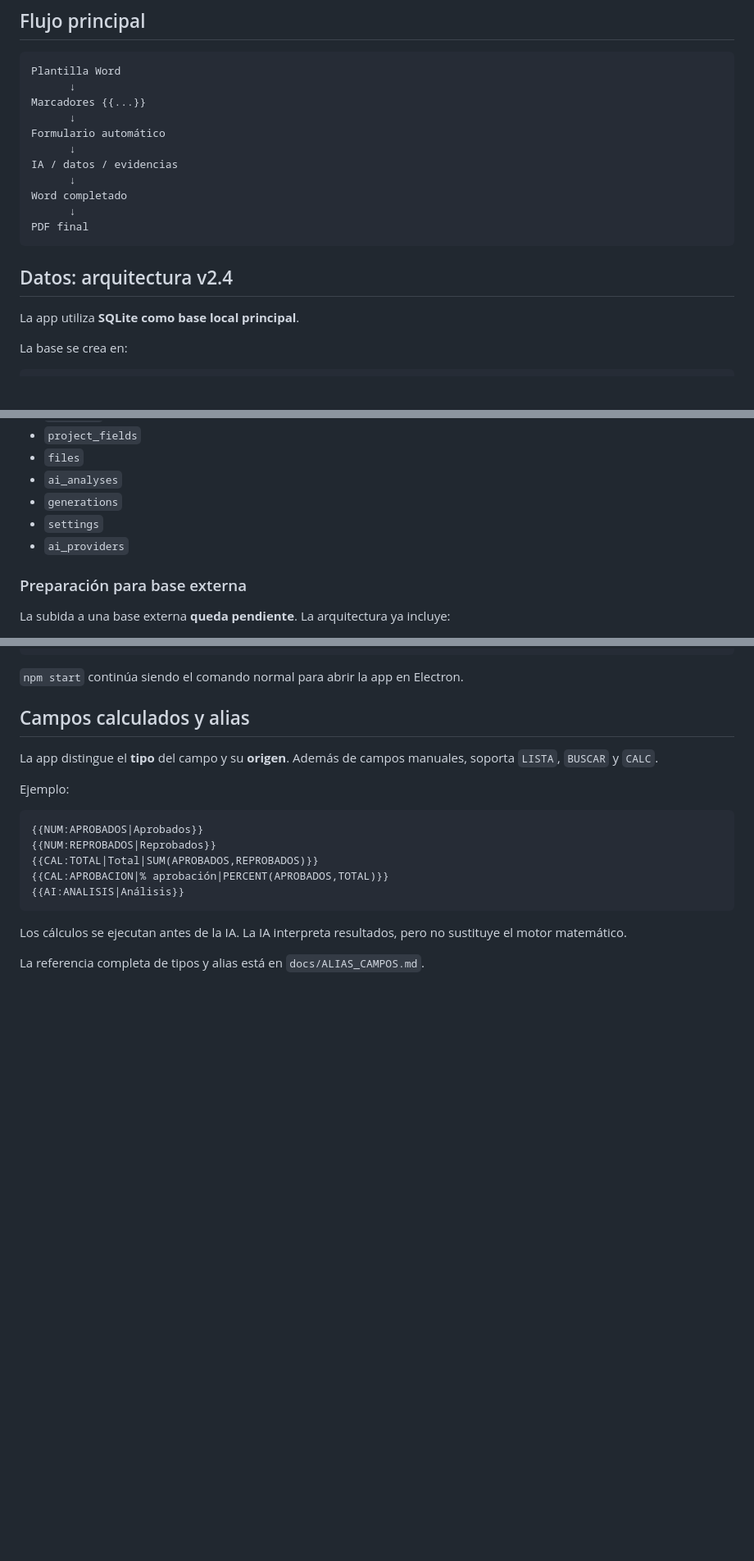
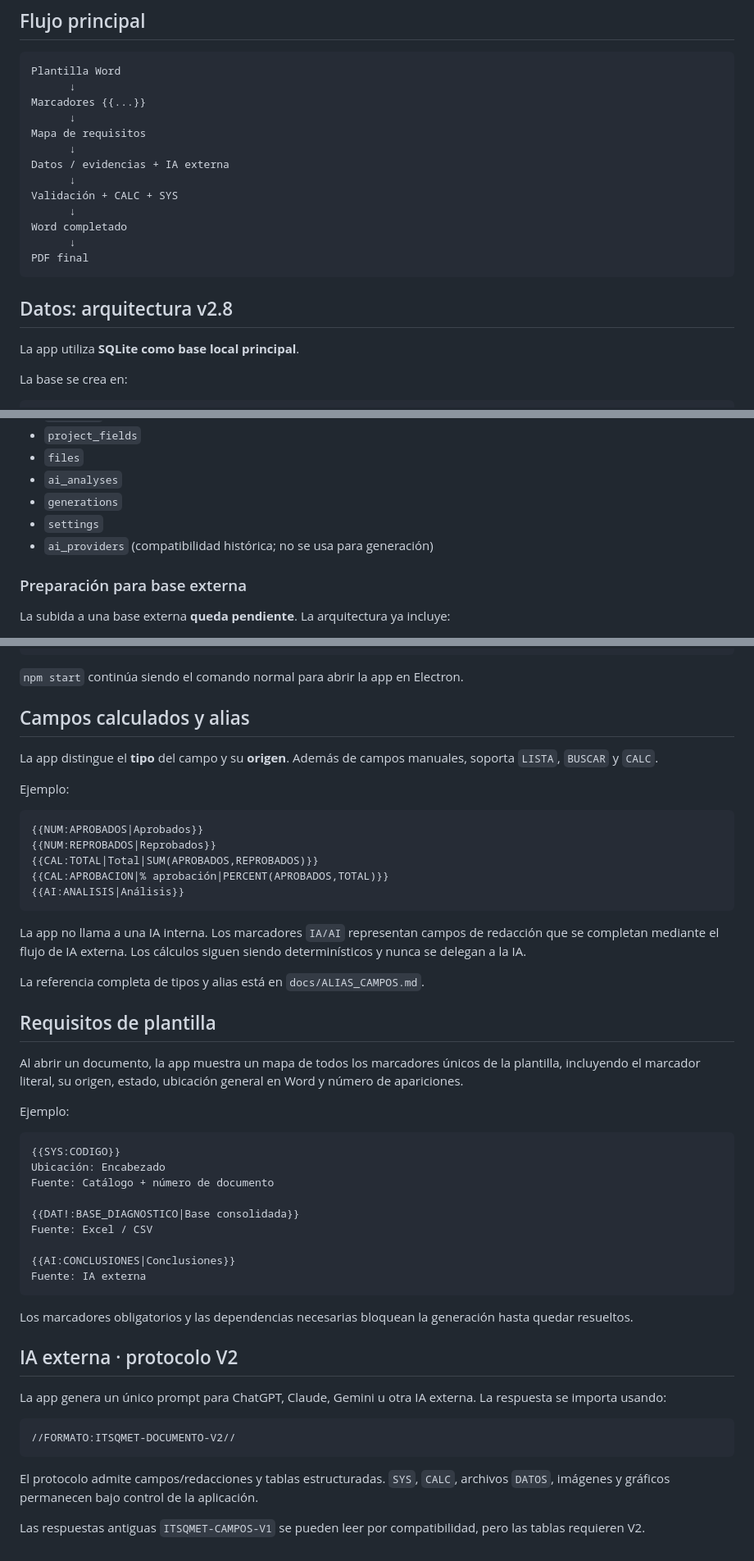
Before and after one commit to jeffer91/Documentos, a Markdown page: README.md, 3 parts joined by grey strips. Shown at 82% size. Rendered like a GitHub page; blank space fills up the shorter version.

Commit message:
Docs: actualizar arquitectura a IA externa y requisitos

````diff
--- a/README.md
+++ b/README.md
@@ -9,16 +9,18 @@ Plantilla Word
       ↓
 Marcadores {{...}}
       ↓
-Formulario automático
+Mapa de requisitos
       ↓
-IA / datos / evidencias
+Datos / evidencias + IA externa
+      ↓
+Validación + CALC + SYS
       ↓
 Word completado
       ↓
 PDF final
 ```
 
-## Datos: arquitectura v2.4
+## Datos: arquitectura v2.8
 
 La app utiliza **SQLite como base local principal**.
 
@@ -57,7 +59,7 @@ documentos-workspace/
 - `ai_analyses`
 - `generations`
 - `settings`
-- `ai_providers`
+- `ai_providers` (compatibilidad histórica; no se usa para generación)
 
 ### Preparación para base externa
 
@@ -249,6 +251,39 @@ Ejemplo:
 {{AI:ANALISIS|Análisis}}
 ```
 
-Los cálculos se ejecutan antes de la IA. La IA interpreta resultados, pero no sustituye el motor matemático.
+La app no llama a una IA interna. Los marcadores `IA/AI` representan campos de redacción que se completan mediante el flujo de IA externa. Los cálculos siguen siendo determinísticos y nunca se delegan a la IA.
 
 La referencia completa de tipos y alias está en `docs/ALIAS_CAMPOS.md`.
+
+
+## Requisitos de plantilla
+
+Al abrir un documento, la app muestra un mapa de todos los marcadores únicos de la plantilla, incluyendo el marcador literal, su origen, estado, ubicación general en Word y número de apariciones.
+
+Ejemplo:
+
+```text
+{{SYS:CODIGO}}
+Ubicación: Encabezado
+Fuente: Catálogo + número de documento
+
+{{DAT!:BASE_DIAGNOSTICO|Base consolidada}}
+Fuente: Excel / CSV
+
+{{AI:CONCLUSIONES|Conclusiones}}
+Fuente: IA externa
+```
+
+Los marcadores obligatorios y las dependencias necesarias bloquean la generación hasta quedar resueltos.
+
+## IA externa · protocolo V2
+
+La app genera un único prompt para ChatGPT, Claude, Gemini u otra IA externa. La respuesta se importa usando:
+
+```text
+//FORMATO:ITSQMET-DOCUMENTO-V2//
+```
+
+El protocolo admite campos/redacciones y tablas estructuradas. `SYS`, `CALC`, archivos `DATOS`, imágenes y gráficos permanecen bajo control de la aplicación.
+
+Las respuestas antiguas `ITSQMET-CAMPOS-V1` se pueden leer por compatibilidad, pero las tablas requieren V2.
````
Also changed, not shown: other parts of README.md (+1 -1 lines).
